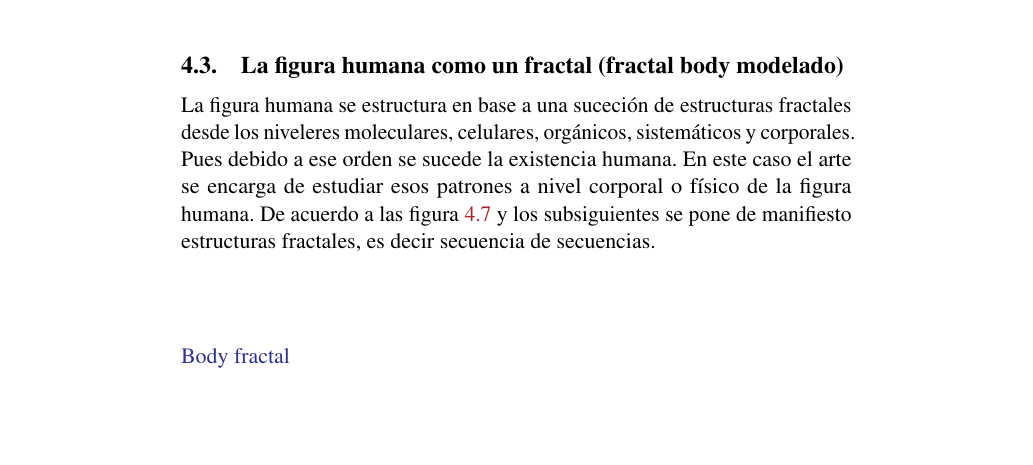
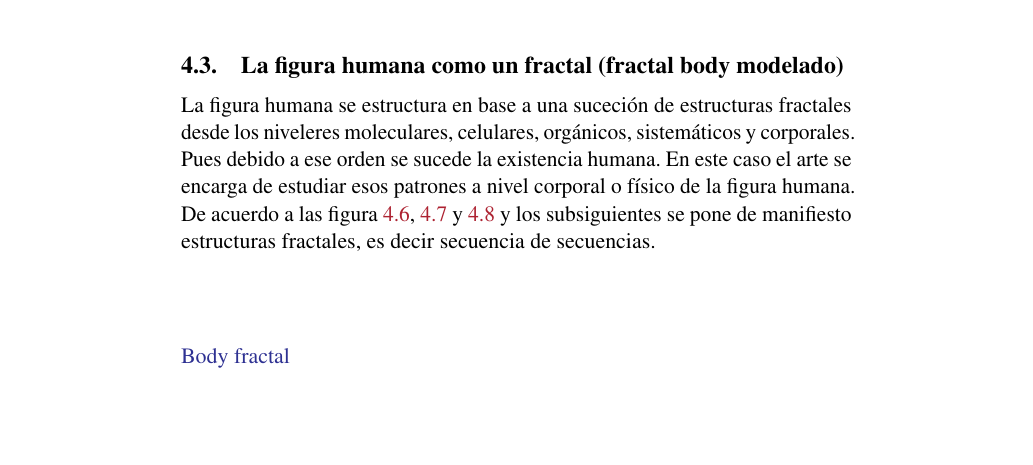
Before and after one commit to fissart/aplicadasarte, a LaTeX thesis (docs/z_1.tex): part of page 29 of 51, cut so that both start at the same text. Compiled offline with pdfLaTeX.

Commit message:
Initial comment

```diff
--- a/docs/z_1.tex
+++ b/docs/z_1.tex
@@ -555,7 +555,7 @@ En l Figura \ref{fig:Sketch} se tiene la forma espiralada se sucede de acuerdo a
 \hypertarget{la-figura-humana-como-un-fractal-fractal-body-modelado}{%
 \section{La figura humana como un fractal (fractal body modelado)}\label{la-figura-humana-como-un-fractal-fractal-body-modelado}}
 
-La figura humana se estructura en base a una suceción de estructuras fractales desde los niveleres moleculares, celulares, orgánicos, sistemáticos y corporales. Pues debido a ese orden se sucede la existencia humana. En este caso el arte se encarga de estudiar esos patrones a nivel corporal o físico de la figura humana. De acuerdo a las figura \ref{fig:body} y los subsiguientes se pone de manifiesto estructuras fractales, es decir secuencia de secuencias.
+La figura humana se estructura en base a una suceción de estructuras fractales desde los niveleres moleculares, celulares, orgánicos, sistemáticos y corporales. Pues debido a ese orden se sucede la existencia humana. En este caso el arte se encarga de estudiar esos patrones a nivel corporal o físico de la figura humana. De acuerdo a las figura \ref{fig:body1}, \ref{fig:body} y \ref{fig:body2} y los subsiguientes se pone de manifiesto estructuras fractales, es decir secuencia de secuencias.
 
 \href{https://www.behance.net/gallery/11339339/FRACTAL-BODY}{Body fractal}
 
```
Also changed, not shown: docs/z_1.tex (1 more changed lines), 5 other files.
